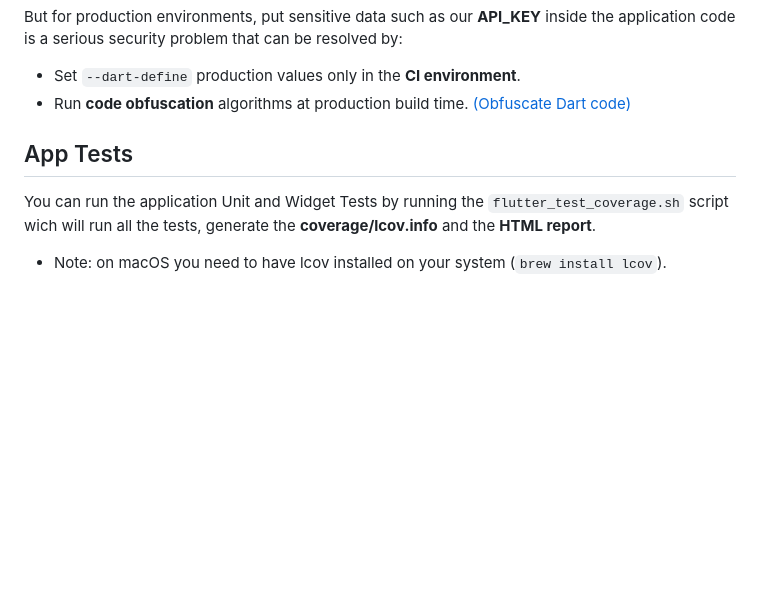
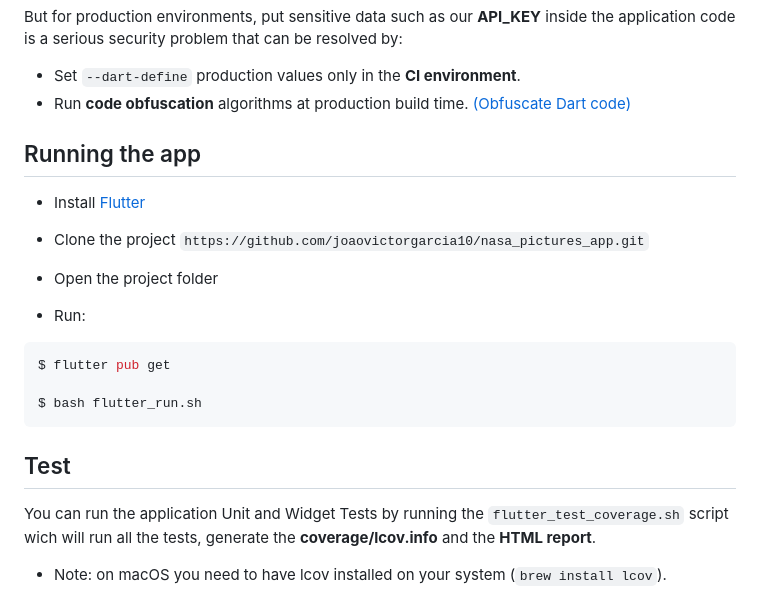
Before and after one commit to joaovictorgarcia10/NasaPicturesApp, a Markdown page: README.md, the part around the change printed below. Drawn GitHub-style; blank space fills up the shorter version.

````diff
--- a/README.md
+++ b/README.md
@@ -75,8 +83,25 @@ But for production environments, put sensitive data such as our __API_KEY__ insi
 - Run __code obfuscation__ algorithms at production build time. [(Obfuscate Dart code)](https://docs.flutter.dev/deployment/obfuscate)
 
 
+## Running the app
 
-## App Tests
+- Install [Flutter](https://docs.flutter.dev/get-started/install)
+
+- Clone the project ```https://github.com/joaovictorgarcia10/nasa_pictures_app.git```
+
+- Open the project folder
+
+- Run:
+
+```bash
+$ flutter pub get
+
+$ bash flutter_run.sh
+```
+
+
+
+## Test
 
 You can run the application Unit and Widget Tests by running the ```flutter_test_coverage.sh``` script wich will run all the tests, generate the __coverage/lcov.info__ and the __HTML report__.
 
````
Also changed, not shown: other parts of README.md (+8 -8 lines).
